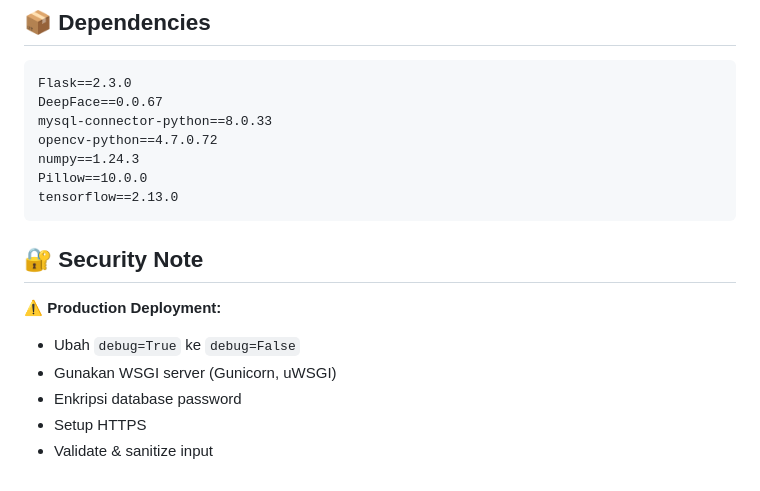
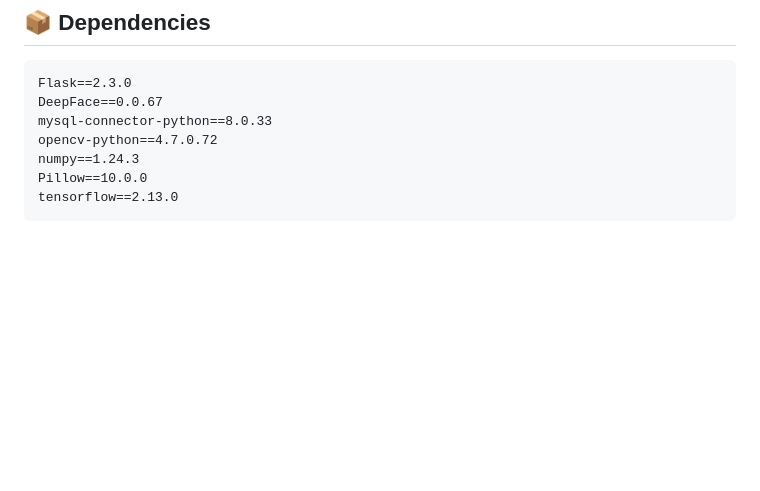
Before and after one commit to penggunainternet/Presensi-Deepface, a Markdown page: README.md, the part around the change. GitHub-like rendering; blank space fills up the shorter version.

Commit message:
Remove security note from README for clarity

````diff
--- a/README.md
+++ b/README.md
@@ -244,13 +244,3 @@ numpy==1.24.3
 Pillow==10.0.0
 tensorflow==2.13.0
 ```
-
-## 🔐 Security Note
-
-⚠️ **Production Deployment:**
-
-- Ubah `debug=True` ke `debug=False`
-- Gunakan WSGI server (Gunicorn, uWSGI)
-- Enkripsi database password
-- Setup HTTPS
-- Validate & sanitize input
````
